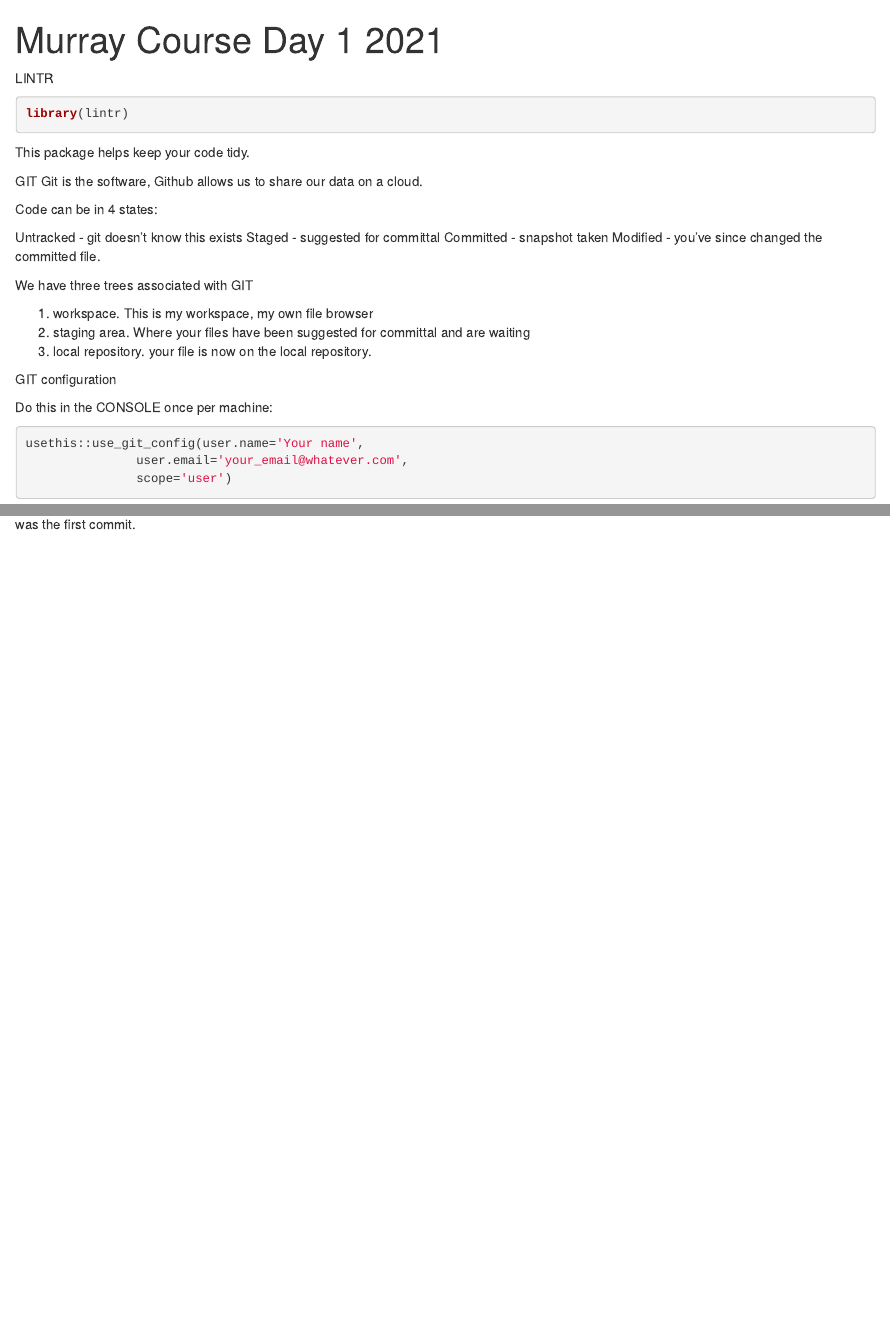
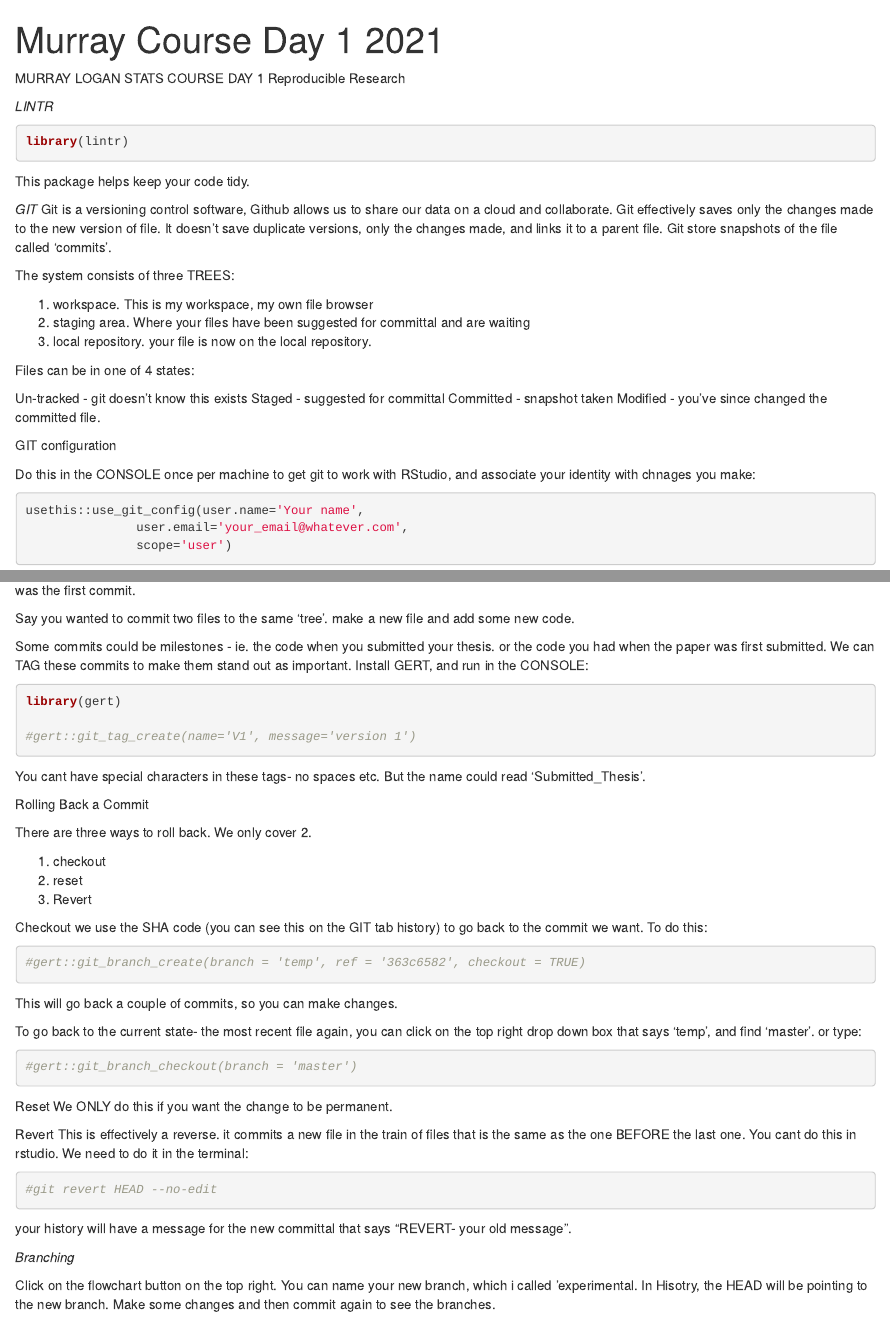
Before and after one commit to DebsBurn/Test, an R Markdown document (Day 1. reproducible research.Rmd): the page in a window 1100 px wide, from its top, and a second part further down, joined at a grey line. Rendered offline with R 4.5, knitr and Pandoc, with nearby package versions; code that draws random numbers runs with fixed seeds of ours; some code elsewhere in the file could not run offline.

Commit message:
made more notes. checking to see if branch works

````diff
--- a/Day 1. reproducible research.Rmd
+++ b/Day 1. reproducible research.Rmd
@@ -7,31 +7,37 @@ output: html_document
 knitr::opts_chunk$set(echo = TRUE)
 ```
 
-LINTR
+
+MURRAY LOGAN STATS COURSE DAY 1
+Reproducible Research
+
+*LINTR*
 ```{r}
 library(lintr)
 ```
 This package helps keep your code tidy.
 
-GIT
-Git is the software, Github allows us to share our data on a cloud.
+*GIT*
+Git is a versioning control software, Github allows us to share our data on a cloud and collaborate.
+Git effectively saves only the changes made to the new version of file. It doesn't save duplicate versions, only the changes made, and links it to a parent file.
+Git store snapshots of the file called 'commits'.
 
-Code can be in 4 states:
-
-Untracked - git doesn't know this exists
-Staged - suggested for committal
-Committed - snapshot taken
-Modified - you've since changed the committed file.
-
-We have three trees associated with GIT
+The system consists of three TREES:
 
 1. workspace. This is my workspace, my own file browser
 2. staging area. Where your files have been suggested for committal and are waiting
 3. local repository. your file is now on the local repository.
 
+Files can be in one of 4 states:
+
+Un-tracked - git doesn't know this exists
+Staged - suggested for committal
+Committed - snapshot taken
+Modified - you've since changed the committed file.
+
 GIT configuration
 
-Do this in the CONSOLE once per machine:
+Do this in the CONSOLE once per machine to get git to work with RStudio, and associate your identity with chnages you make:
 ```{r}
 usethis::use_git_config(user.name='Your name',
                user.email='your_email@whatever.com',
@@ -58,0 +67,52 @@ Type 'initial commit' in the box so you know this was the first commit.
+Say you wanted to commit two files to the same 'tree'. make a new file and add some new code.
+
+Some commits could be milestones - ie. the code when you submitted your thesis. or the code you had when the paper was first submitted. We can TAG these commits to make them stand out as important.
+Install GERT, and run in the CONSOLE:
+```{r}
+library(gert)
+
+#gert::git_tag_create(name='V1', message='version 1')
+```
+You cant have special characters in these tags- no spaces etc. But the name could read 'Submitted_Thesis'.
+
+Rolling Back a Commit
+
+There are three ways to roll back. We only cover 2.
+
+1. checkout
+2. reset
+3. Revert
+
+Checkout
+we use the SHA code (you can see this on the GIT tab history) to go back to the commit we want.
+To do this:
+```{r}
+#gert::git_branch_create(branch = 'temp', ref = '363c6582', checkout = TRUE)
+```
+
+This will go back a couple of commits, so you can make changes.
+
+To go back to the current state- the most recent file again, you can click on the top right drop down box that says 'temp', and find 'master'.
+or type:
+
+```{r}
+#gert::git_branch_checkout(branch = 'master')
+```
+
+Reset
+We ONLY do this if you want the change to be permanent.
+
+Revert
+This is effectively a reverse. it commits a new file in the train of files that is the same as the one BEFORE the last one.
+You cant do this in rstudio. We need to do it in the terminal:
+```{r}
+#git revert HEAD --no-edit
+```
+
+your history will have a message for the new committal that says "REVERT- your old message".
+
+
+*Branching*
+
+Click on the flowchart button on the top right. You can name your new branch, which i called 'experimental. In Hisotry, the HEAD will be pointing to the new branch.
+Make some changes and then commit again to see the branches.
````
Also changed, not shown: Day 1. reproducible research.Rmd (12 more changed lines).
